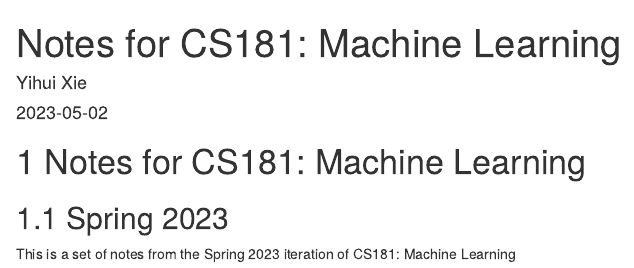
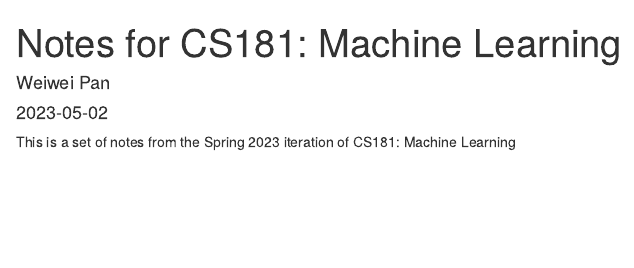
Before and after one commit to onefishy/ML_notes, an R Markdown document (index.Rmd): the page in a window 1100 px wide, from its top. Rendered offline with R 4.5, knitr and Pandoc, with nearby package versions; drawn as R Markdown's standard HTML page in place of the format the file asks for.

Commit message:
Update index.Rmd

```diff
--- a/index.Rmd
+++ b/index.Rmd
@@ -1,6 +1,6 @@
 ---
 title: "Notes for CS181: Machine Learning"
-author: "Yihui Xie"
+author: "Weiwei Pan"
 date: "`r Sys.Date()`"
 site: bookdown::bookdown_site
 output: bookdown::gitbook
@@ -12,9 +12,6 @@ github-repo: rstudio/bookdown-demo
 description: "This is a set of note for CS181: Machine Learning (Spring 2023)"
 ---
 
-# Notes for CS181: Machine Learning
-## Spring 2023
-
 This is a set of notes from the Spring 2023 iteration of CS181: Machine Learning
 
 ![](https://i.imgur.com/xDR9VQd.png)
```
